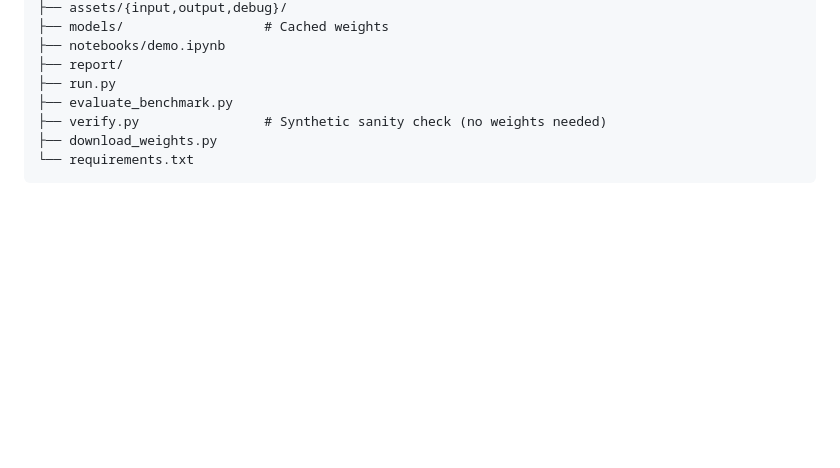
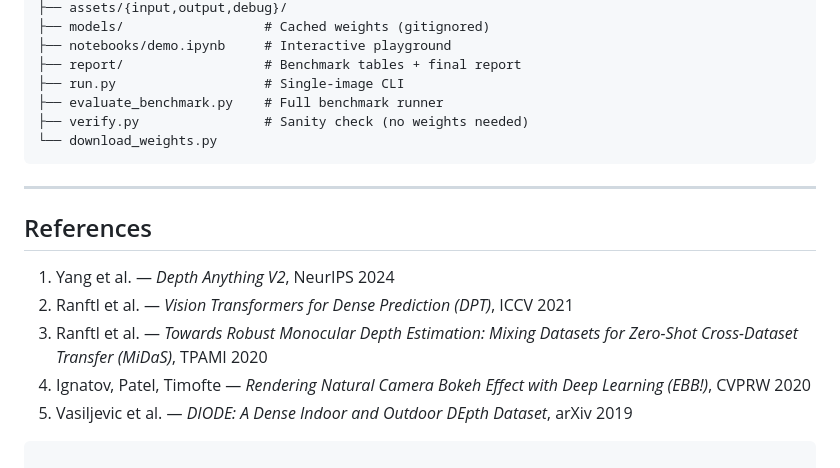
Before and after one commit to prisha2410/cinematic-bokeh, a Markdown page: README.md, the part around one of its changes. Drawn GitHub-style; blank space fills up the shorter version.

````diff
--- a/README.md
+++ b/README.md
@@ -112,10 +152,20 @@ cinematic_bokeh/
 ├── assets/{input,output,debug}/
-├── models/                  # Cached weights
-├── notebooks/demo.ipynb
-├── report/
-├── run.py
-├── evaluate_benchmark.py
-├── verify.py                # Synthetic sanity check (no weights needed)
-├── download_weights.py
-└── requirements.txt
+├── models/                  # Cached weights (gitignored)
+├── notebooks/demo.ipynb     # Interactive playground
+├── report/                  # Benchmark tables + final report
+├── run.py                   # Single-image CLI
+├── evaluate_benchmark.py    # Full benchmark runner
+├── verify.py                # Sanity check (no weights needed)
+└── download_weights.py
 ```
+
+---
+
+## References
+
+1. Yang et al. — *Depth Anything V2*, NeurIPS 2024
+2. Ranftl et al. — *Vision Transformers for Dense Prediction (DPT)*, ICCV 2021
+3. Ranftl et al. — *Towards Robust Monocular Depth Estimation: Mixing Datasets for Zero-Shot Cross-Dataset Transfer (MiDaS)*, TPAMI 2020
+4. Ignatov, Patel, Timofte — *Rendering Natural Camera Bokeh Effect with Deep Learning (EBB!)*, CVPRW 2020
+5. Vasiljevic et al. — *DIODE: A Dense Indoor and Outdoor DEpth Dataset*, arXiv 2019
+```
````
Also changed, not shown: other parts of README.md (+79 -39 lines).
